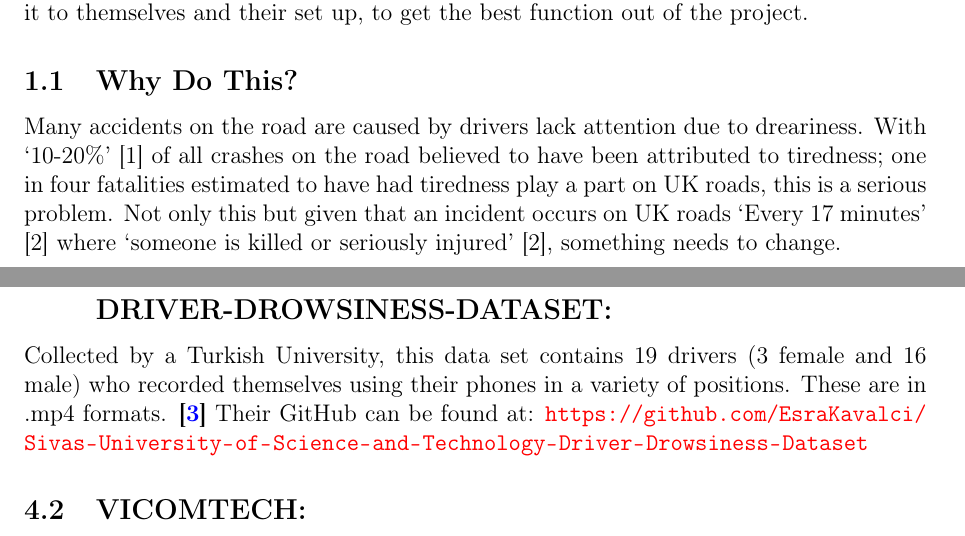
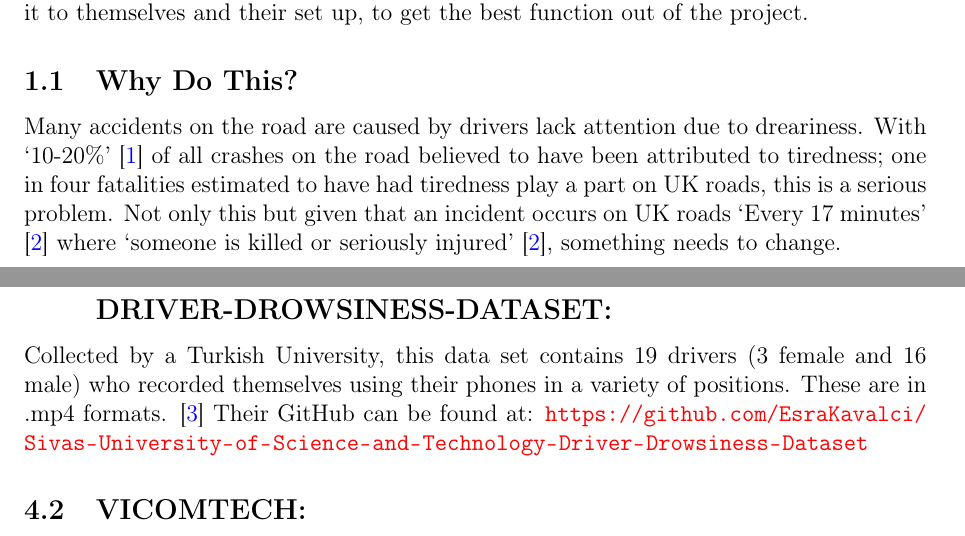
Before and after one commit to CharlesES-342/Driver-Drowsiness-Dissertation, a LaTeX thesis (Report/Dissertation_report.tex, which reads Report/chapters/datasets.tex, Report/chapters/introduction.tex): two parts of pages 4 and 14 of 35, joined at a grey line, cut so that both start at the same text. Compiled offline with pdfLaTeX.

Commit message:
updates cite referencing (just replacing the numbers with the cite reference)

```diff
--- a/Report/chapters/datasets.tex
+++ b/Report/chapters/datasets.tex
@@ -7,7 +7,7 @@ to access it for yourself as well as legal outlines that I must abide by in orde
 \subsection{SIVAS-UNIVERSITY-OF-SCIENCE-AND-TECHNOLOGY-DRIVER-DROWSINESS-DATASET:}
 Collected by a Turkish University, this data set contains 19 drivers (3 female and 16 male) who recorded themselves using their phones in
 a variety of positions. These are in .mp4 formats.
-\textbf{\cite{SUST}}
+\cite{SUST}
 Their GitHub can be found at: \url{https://github.com/EsraKavalci/Sivas-University-of-Science-and-Technology-Driver-Drowsiness-Dataset}
 
 \subsection{VICOMTECH:}
--- a/Report/chapters/introduction.tex
+++ b/Report/chapters/introduction.tex
@@ -9,7 +9,7 @@ presented to the user via a web page, I would further like the user to be able t
 Taylor it to themselves and their set up, to get the best function out of the project.
 
 \subsection{Why Do This?}
-Many accidents on the road are caused by drivers lack attention due to dreariness. With ‘10-20\%’ [1] of all
+Many accidents on the road are caused by drivers lack attention due to dreariness. With ‘10-20\%’ \cite{brake_fatigue} of all
 crashes on the road believed to have been attributed to tiredness; one in four fatalities estimated to have had
 tiredness play a part on UK roads, this is a serious problem. Not only this but given that an incident occurs on
-UK roads ‘Every 17 minutes’ [2] where ‘someone is killed or seriously injured’ [2], something needs to change.
+UK roads ‘Every 17 minutes’ \cite{road_safety} where ‘someone is killed or seriously injured’ \cite{road_safety}, something needs to change.
```
Also changed, not shown: Report/chapters/development.tex (+1 -1 lines), Report/chapters/evaluation.tex (+1 -1 lines), Report/chapters/research.tex (+1 -1 lines), Report/Dissertation_report.pdf.
